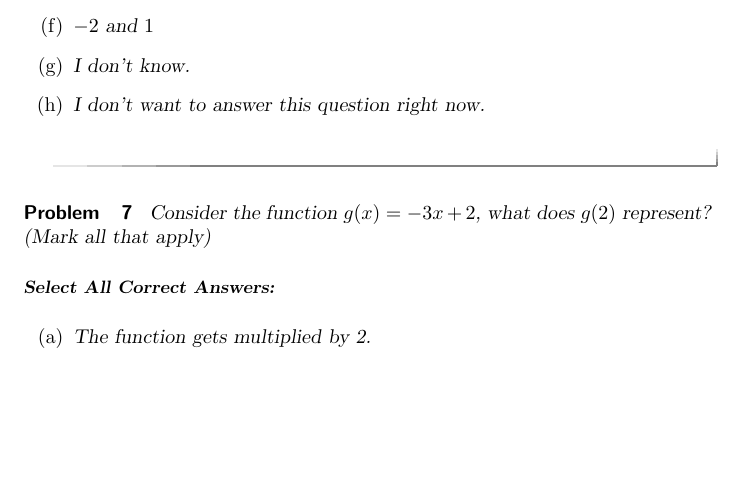
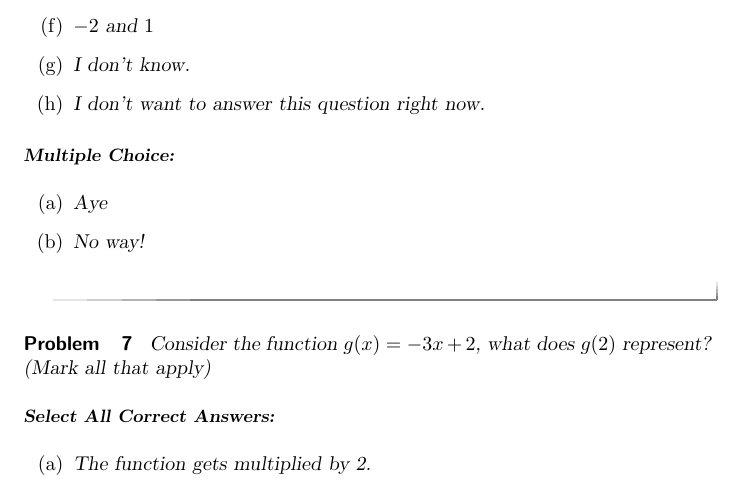
Before and after one commit to sencindi/math160testrepository, a LaTeX document (PreRequisiteXards/U1Functions/1.1WhatIsAFunction/1.1PracticeQuiz/1.1PracticeQuiz.tex): part of page 5 of 7, cut so that both start at the same text, the shorter picture padded with empty space. Compiled offline with pdfLaTeX.

Commit message:
Checking multiple choice functionality

```diff
--- a/PreRequisiteXards/U1Functions/1.1WhatIsAFunction/1.1PracticeQuiz/1.1PracticeQuiz.tex
+++ b/PreRequisiteXards/U1Functions/1.1WhatIsAFunction/1.1PracticeQuiz/1.1PracticeQuiz.tex
@@ -96,6 +96,11 @@ Answer the questions honestly to assess your own abilities. This survey will not
       \choice{I don't know.}
       \choice{I don't want to answer this question right now.}
   \end{multipleChoice}
+
+  \begin{multipleChoice}
+      \choice{Aye}
+      \choice{No way!}
+  \end{multipleChoice}
 \end{problem}
 
 \begin{problem}
```
Also changed, not shown: PreRequisiteXards/U6MultiplyingAndFactoringPolynomials/6.1MultiplyingPolynomials/6.1PracticeQuiz/6.1PracticeQuiz.tex (+1 -1 lines).
